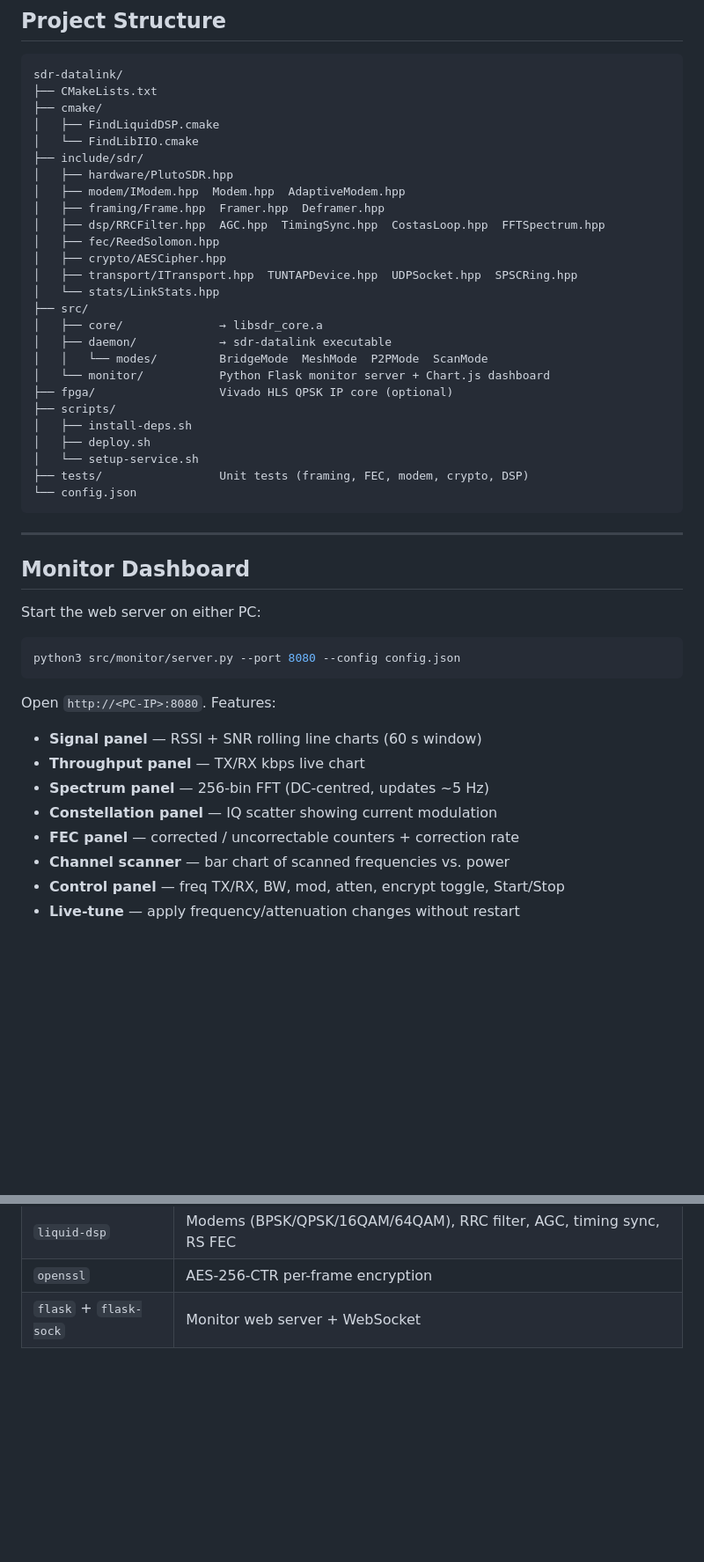
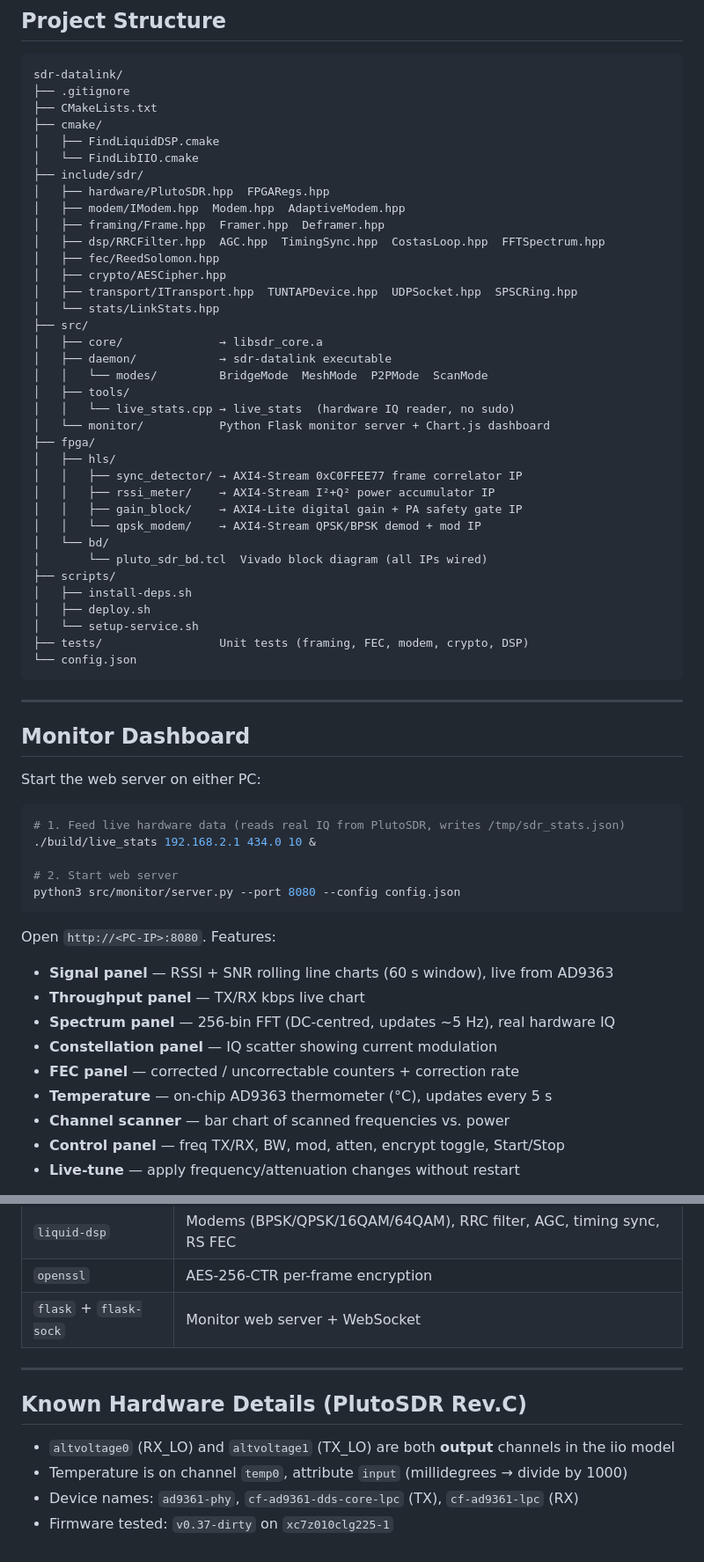
Before and after one commit to amit-hers/SDR, a Markdown page: README.md, 2 parts joined by grey strips. Shown at 88% size. GitHub-like rendering; blank space fills up the shorter version.

````diff
--- a/README.md
+++ b/README.md
@@ -184,12 +185,13 @@ Flags: `FL_ENCRYPT=0x01  FL_FEC=0x02  FL_ACK=0x04  FL_CTRL=0x08`
 
 ```
 sdr-datalink/
+├── .gitignore
 ├── CMakeLists.txt
 ├── cmake/
 │   ├── FindLiquidDSP.cmake
 │   └── FindLibIIO.cmake
 ├── include/sdr/
-│   ├── hardware/PlutoSDR.hpp
+│   ├── hardware/PlutoSDR.hpp  FPGARegs.hpp
 │   ├── modem/IModem.hpp  Modem.hpp  AdaptiveModem.hpp
 │   ├── framing/Frame.hpp  Framer.hpp  Deframer.hpp
 │   ├── dsp/RRCFilter.hpp  AGC.hpp  TimingSync.hpp  CostasLoop.hpp  FFTSpectrum.hpp
@@ -201,8 +203,17 @@ sdr-datalink/
 │   ├── core/              → libsdr_core.a
 │   ├── daemon/            → sdr-datalink executable
 │   │   └── modes/         BridgeMode  MeshMode  P2PMode  ScanMode
+│   ├── tools/
+│   │   └── live_stats.cpp → live_stats  (hardware IQ reader, no sudo)
 │   └── monitor/           Python Flask monitor server + Chart.js dashboard
-├── fpga/                  Vivado HLS QPSK IP core (optional)
+├── fpga/
+│   ├── hls/
+│   │   ├── sync_detector/ → AXI4-Stream 0xC0FFEE77 frame correlator IP
+│   │   ├── rssi_meter/    → AXI4-Stream I²+Q² power accumulator IP
+│   │   ├── gain_block/    → AXI4-Lite digital gain + PA safety gate IP
+│   │   └── qpsk_modem/    → AXI4-Stream QPSK/BPSK demod + mod IP
+│   └── bd/
+│       └── pluto_sdr_bd.tcl  Vivado block diagram (all IPs wired)
 ├── scripts/
 │   ├── install-deps.sh
 │   ├── deploy.sh
@@ -218,16 +229,21 @@ sdr-datalink/
 Start the web server on either PC:
 
 ```bash
+# 1. Feed live hardware data (reads real IQ from PlutoSDR, writes /tmp/sdr_stats.json)
+./build/live_stats 192.168.2.1 434.0 10 &
+
+# 2. Start web server
 python3 src/monitor/server.py --port 8080 --config config.json
 ```
 
 Open `http://<PC-IP>:8080`. Features:
 
-- **Signal panel** — RSSI + SNR rolling line charts (60 s window)
+- **Signal panel** — RSSI + SNR rolling line charts (60 s window), live from AD9363
 - **Throughput panel** — TX/RX kbps live chart
-- **Spectrum panel** — 256-bin FFT (DC-centred, updates ~5 Hz)
+- **Spectrum panel** — 256-bin FFT (DC-centred, updates ~5 Hz), real hardware IQ
 - **Constellation panel** — IQ scatter showing current modulation
 - **FEC panel** — corrected / uncorrectable counters + correction rate
+- **Temperature** — on-chip AD9363 thermometer (°C), updates every 5 s
 - **Channel scanner** — bar chart of scanned frequencies vs. power
 - **Control panel** — freq TX/RX, BW, mod, atten, encrypt toggle, Start/Stop
 - **Live-tune** — apply frequency/attenuation changes without restart
@@ -301,3 +376,12 @@ python3 src/monitor/server.py --port 8080
 | `liquid-dsp` | Modems (BPSK/QPSK/16QAM/64QAM), RRC filter, AGC, timing sync, RS FEC |
 | `openssl` | AES-256-CTR per-frame encryption |
 | `flask` + `flask-sock` | Monitor web server + WebSocket |
+
+---
+
+## Known Hardware Details (PlutoSDR Rev.C)
+
+- `altvoltage0` (RX_LO) and `altvoltage1` (TX_LO) are both **output** channels in the iio model
+- Temperature is on channel `temp0`, attribute `input` (millidegrees → divide by 1000)
+- Device names: `ad9361-phy`, `cf-ad9361-dds-core-lpc` (TX), `cf-ad9361-lpc` (RX)
+- Firmware tested: `v0.37-dirty` on `xc7z010clg225-1`
````
Also changed, not shown: other parts of README.md (+73 -13 lines).
